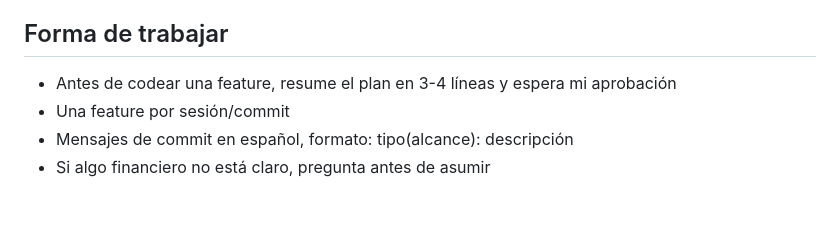
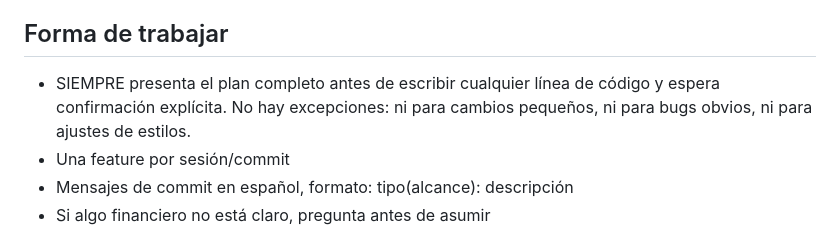
Before and after one commit to gabrielalonso-pr/calypso-knowledge-hub, a Markdown page: CLAUDE.md, the part around the change. Rendered like a GitHub page; blank space fills up the shorter version.

Commit message:
docs(claude): exigir plan y confirmación explícita antes de codear

```diff
--- a/CLAUDE.md
+++ b/CLAUDE.md
@@ -71,7 +71,7 @@ El parser detecta el tag raíz y el tag de segundo nivel automáticamente — fu
   GitHub. Si el PR de la rama actual ya fue mergeado o cerrado, crea un nuevo PR.
 
 ## Forma de trabajar
-- Antes de codear una feature, resume el plan en 3-4 líneas y espera mi aprobación
+- SIEMPRE presenta el plan completo antes de escribir cualquier línea de código y espera confirmación explícita. No hay excepciones: ni para cambios pequeños, ni para bugs obvios, ni para ajustes de estilos.
 - Una feature por sesión/commit
 - Mensajes de commit en español, formato: tipo(alcance): descripción
 - Si algo financiero no está claro, pregunta antes de asumir
```
